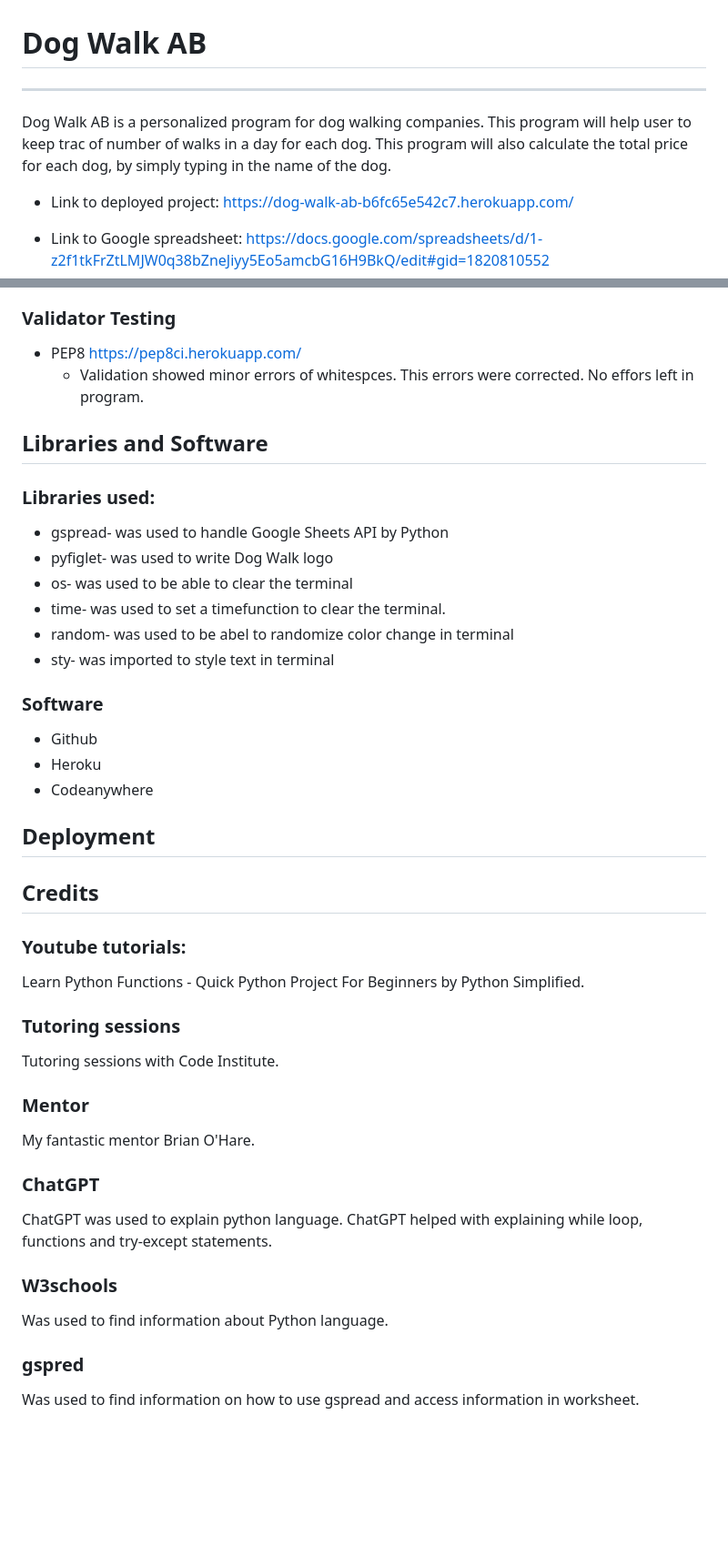
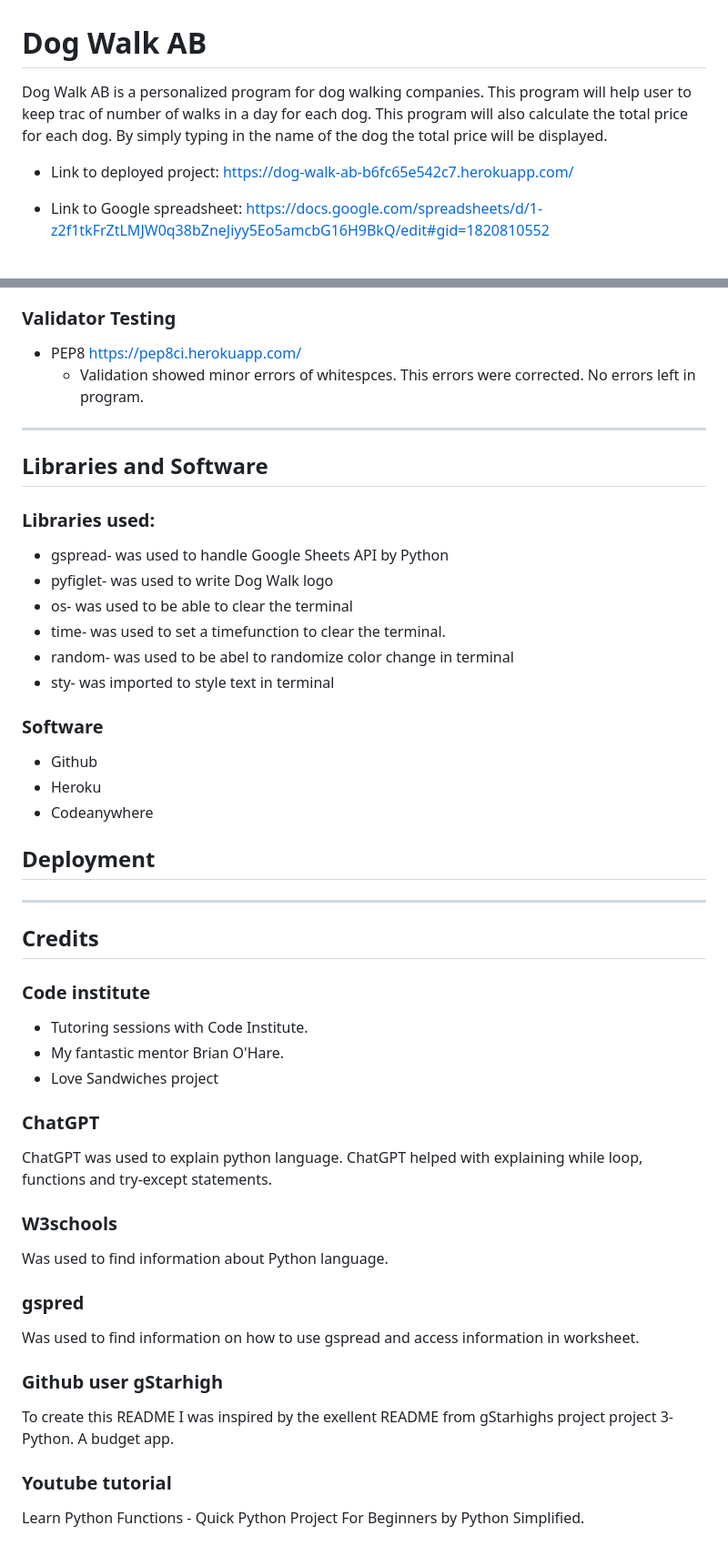
Before and after one commit to ElinaBoman/lucias_dog_walk_AB, a Markdown page: README.md, 2 parts joined by grey strips. Shown at 91% size. Rendered like a GitHub page; blank space fills up the shorter version.

Commit message:
Read me docs.

```diff
--- a/README.md
+++ b/README.md
@@ -1,6 +1,6 @@
 # Dog Walk AB
-***
-Dog Walk AB is a personalized program for dog walking companies. This program will help user to keep trac of number of walks in a day for each dog. This program will also calculate the total price for each dog, by simply typing in the name of the dog.
+
+Dog Walk AB is a personalized program for dog walking companies. This program will help user to keep trac of number of walks in a day for each dog. This program will also calculate the total price for each dog. By simply typing in the name of the dog the total price will be displayed.
 
 
 - Link to deployed project:
@@ -62,7 +65,8 @@ Status: Fixed.
 
 ### Validator Testing
 - PEP8 https://pep8ci.herokuapp.com/
-  - Validation showed minor errors of whitespces. This errors were corrected. No effors left in program.
+  - Validation showed minor errors of whitespces. This errors were corrected. No errors left in program.
+***
 ## Libraries and Software
 ### Libraries used:
 - gspread- was used to handle Google Sheets API by Python
@@ -71,7 +75,6 @@ Status: Fixed.
 - time- was used to set a timefunction to clear the terminal.
 - random- was used to be abel to randomize color change in terminal
 - sty- was imported to style text in terminal
-
 ### Software
 - Github
 - Heroku
@@ -79,16 +82,13 @@ Status: Fixed.
 
 
 ## Deployment
+***
 ## Credits
 
-### Youtube tutorials:
-Learn Python Functions - Quick Python Project For Beginners by Python Simplified.
-
-### Tutoring sessions
-Tutoring sessions with Code Institute.
-
-### Mentor
-My fantastic mentor Brian O'Hare.
+### Code institute
+- Tutoring sessions with Code Institute.
+- My fantastic mentor Brian O'Hare.
+- Love Sandwiches project
 
 ### ChatGPT
 ChatGPT was used to explain python language. ChatGPT helped with explaining while loop, functions and try-except statements.
@@ -98,3 +98,9 @@ Was used to find information about Python language.
 
 ### gspred
 Was used to find information on how to use gspread and access information in worksheet.
+
+### Github user gStarhigh
+To create this README I was inspired by the exellent README from gStarhighs project project 3- Python. A budget app.
+
+### Youtube tutorial
+Learn Python Functions - Quick Python Project For Beginners by Python Simplified.
```
Also changed, not shown: other parts of README.md (+6 -3 lines).
